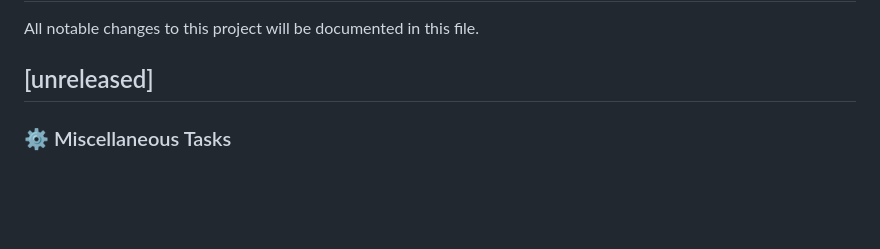
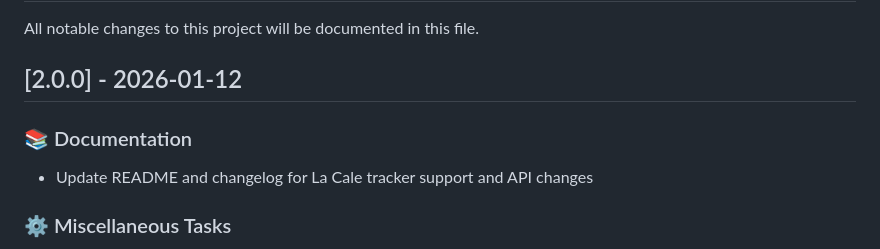
Before and after one commit to philogicae/torrent-search-mcp, a Markdown page: CHANGELOG.md, the part around the change. Drawn GitHub-style; blank space fills up the shorter version.

Commit message:
chore: release version 2.0.0 with La Cale tracker support and API improvements

```diff
--- a/CHANGELOG.md
+++ b/CHANGELOG.md
@@ -2,7 +2,11 @@
 
 All notable changes to this project will be documented in this file.
 
-## [unreleased]
+## [2.0.0] - 2026-01-12
+
+### 📚 Documentation
+
+- Update README and changelog for La Cale tracker support and API changes
 
 ### ⚙️ Miscellaneous Tasks
 
```
